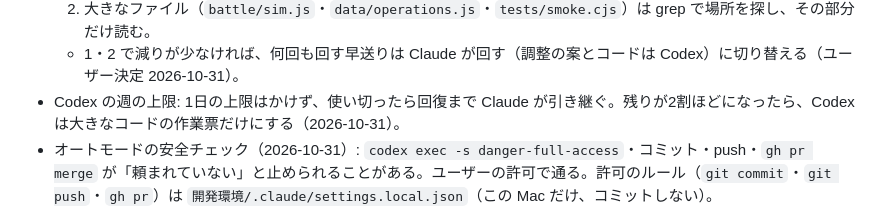
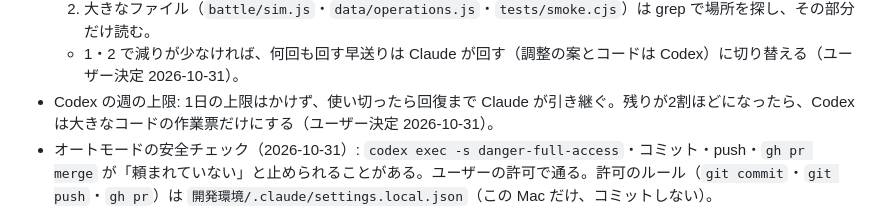
Before and after one commit to beikutopoteto/War-of-space, a Markdown page: docs/collaboration.md, the part around the change. GitHub-like rendering.

Commit message:
資料: Codex の週の上限の扱いはユーザー決定
Co-Authored-By: Claude Opus 5.5 <noreply@anthropic.com>

```diff
--- a/docs/collaboration.md
+++ b/docs/collaboration.md
@@ -71,7 +71,7 @@ Claude はこれを読んでレビューとマージを行い、仮の数値と
   1. 早送りとテストは「終わるまで待つ1回のコマンド」で回し、後ろで走らせて `sleep`・`tail` で見回らない。出すのは結果の表の行だけ（#251 の1回目は見回り67回で約55万トークン、見回りのない2回目は約16万）。
   2. 大きなファイル（`battle/sim.js`・`data/operations.js`・`tests/smoke.cjs`）は grep で場所を探し、その部分だけ読む。
   - 1・2 で減りが少なければ、何回も回す早送りは Claude が回す（調整の案とコードは Codex）に切り替える（ユーザー決定 2026-10-31）。
-- Codex の週の上限: 1日の上限はかけず、使い切ったら回復まで Claude が引き継ぐ。残りが2割ほどになったら、Codex は大きなコードの作業票だけにする（2026-10-31）。
+- Codex の週の上限: 1日の上限はかけず、使い切ったら回復まで Claude が引き継ぐ。残りが2割ほどになったら、Codex は大きなコードの作業票だけにする（ユーザー決定 2026-10-31）。
 - オートモードの安全チェック（2026-10-31）: `codex exec -s danger-full-access`・コミット・push・`gh pr merge` が「頼まれていない」と止められることがある。ユーザーの許可で通る。許可のルール（`git commit`・`git push`・`gh pr`）は `開発環境/.claude/settings.local.json`（この Mac だけ、コミットしない）。
 - Codex の使用量の上限（2026-10-31）: 1回の作業（調整を5回、約55万トークン）で当たり、数十分待った。長い調整は回数の上限を作業票に書き、途中の記録をレポートに残させる。
 - Codex が上限に当たったら、作業フォルダに残った変更を Claude が「作業中」のコミットで退避して push し、続きを同じ作業フォルダで呼び直す（`codex exec resume --last` も使える）。
```
